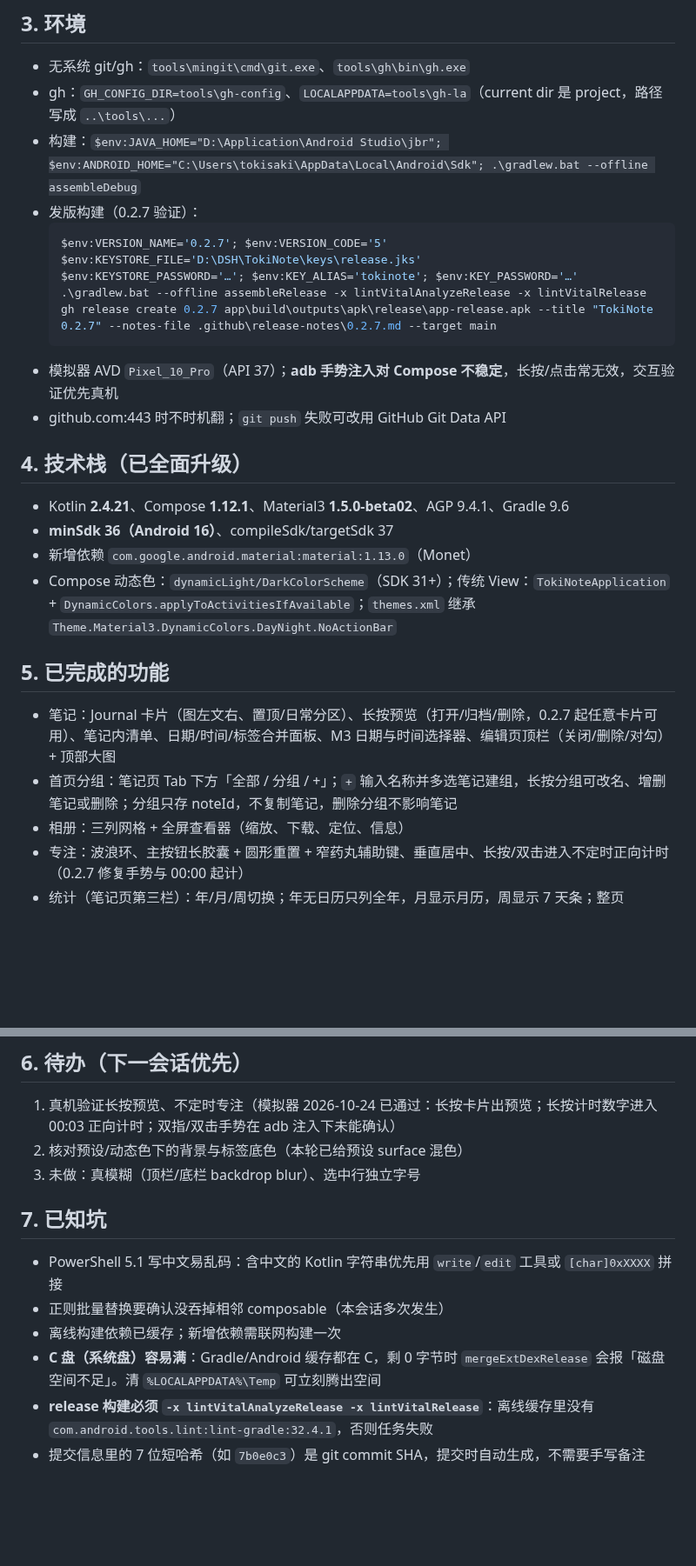
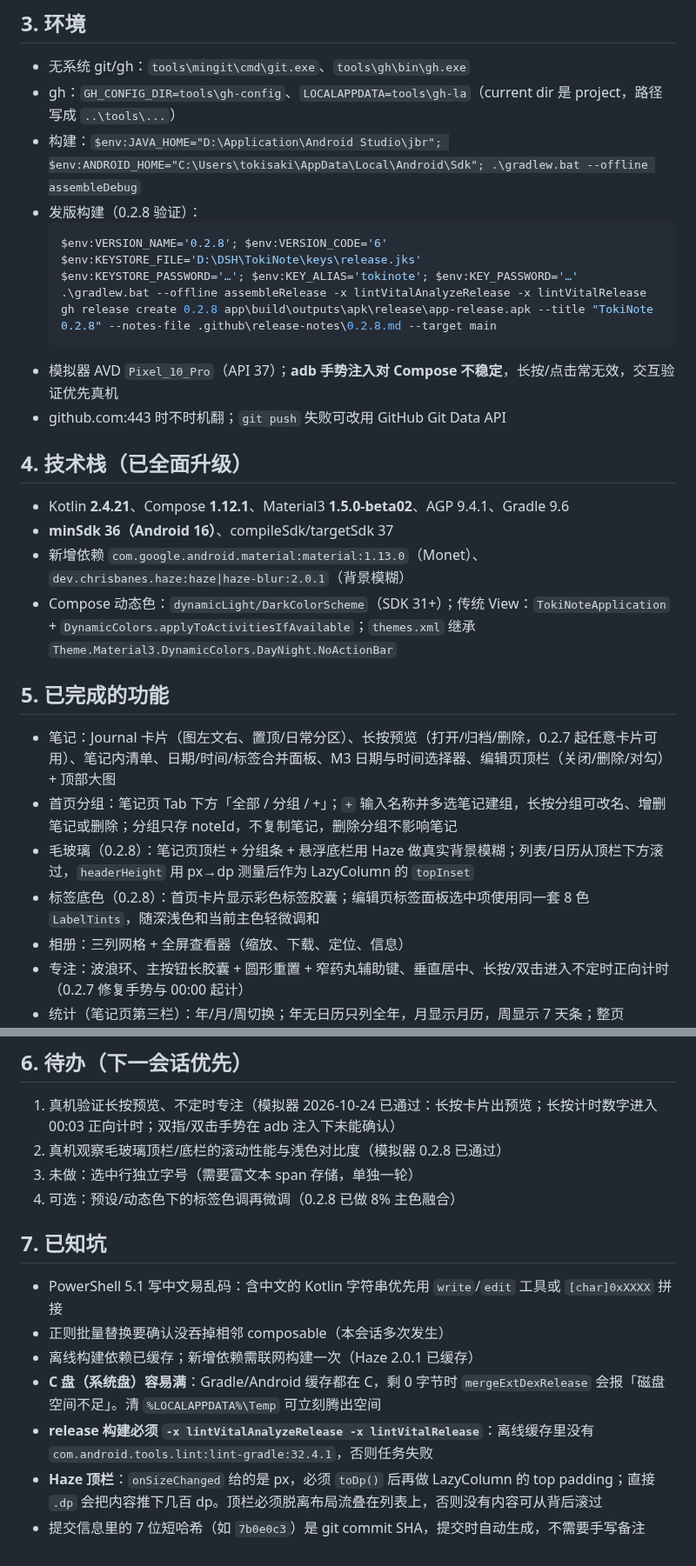
Before and after one commit to ichiyotsu/TokiNote, a Markdown page: HANDOFF.md, 2 parts joined by grey strips. Shown at 87% size. GitHub-like rendering; blank space fills up the shorter version.

````diff
--- a/HANDOFF.md
+++ b/HANDOFF.md
@@ -25,13 +25,13 @@
 - 无系统 git/gh：`tools\mingit\cmd\git.exe`、`tools\gh\bin\gh.exe`
 - gh：`GH_CONFIG_DIR=tools\gh-config`、`LOCALAPPDATA=tools\gh-la`（current dir 是 project，路径写成 `..\tools\...`）
 - 构建：`$env:JAVA_HOME="D:\Application\Android Studio\jbr"; $env:ANDROID_HOME="C:\Users\tokisaki\AppData\Local\Android\Sdk"; .\gradlew.bat --offline assembleDebug`
-- 发版构建（0.2.7 验证）：
+- 发版构建（0.2.8 验证）：
   ```powershell
-  $env:VERSION_NAME='0.2.7'; $env:VERSION_CODE='5'
+  $env:VERSION_NAME='0.2.8'; $env:VERSION_CODE='6'
   $env:KEYSTORE_FILE='D:\DSH\TokiNote\keys\release.jks'
   $env:KEYSTORE_PASSWORD='…'; $env:KEY_ALIAS='tokinote'; $env:KEY_PASSWORD='…'
   .\gradlew.bat --offline assembleRelease -x lintVitalAnalyzeRelease -x lintVitalRelease
-  gh release create 0.2.7 app\build\outputs\apk\release\app-release.apk --title "TokiNote 0.2.7" --notes-file .github\release-notes\0.2.7.md --target main
+  gh release create 0.2.8 app\build\outputs\apk\release\app-release.apk --title "TokiNote 0.2.8" --notes-file .github\release-notes\0.2.8.md --target main
   ```
 - 模拟器 AVD `Pixel_10_Pro`（API 37）；**adb 手势注入对 Compose 不稳定**，长按/点击常无效，交互验证优先真机
 - github.com:443 时不时机翻；`git push` 失败可改用 GitHub Git Data API
@@ -40,13 +40,15 @@
 
 - Kotlin **2.4.21**、Compose **1.12.1**、Material3 **1.5.0-beta02**、AGP 9.4.1、Gradle 9.6
 - **minSdk 36（Android 16）**、compileSdk/targetSdk 37
-- 新增依赖 `com.google.android.material:material:1.13.0`（Monet）
+- 新增依赖 `com.google.android.material:material:1.13.0`（Monet）、`dev.chrisbanes.haze:haze|haze-blur:2.0.1`（背景模糊）
 - Compose 动态色：`dynamicLight/DarkColorScheme`（SDK 31+）；传统 View：`TokiNoteApplication` + `DynamicColors.applyToActivitiesIfAvailable`；`themes.xml` 继承 `Theme.Material3.DynamicColors.DayNight.NoActionBar`
 
 ## 5. 已完成的功能
 
 - 笔记：Journal 卡片（图左文右、置顶/日常分区）、长按预览（打开/归档/删除，0.2.7 起任意卡片可用）、笔记内清单、日期/时间/标签合并面板、M3 日期与时间选择器、编辑页顶栏（关闭/删除/对勾）+ 顶部大图
 - 首页分组：笔记页 Tab 下方「全部 / 分组 / +」；`+` 输入名称并多选笔记建组，长按分组可改名、增删笔记或删除；分组只存 noteId，不复制笔记，删除分组不影响笔记
+- 毛玻璃（0.2.8）：笔记页顶栏 + 分组条 + 悬浮底栏用 Haze 做真实背景模糊；列表/日历从顶栏下方滚过，`headerHeight` 用 px→dp 测量后作为 LazyColumn 的 `topInset`
+- 标签底色（0.2.8）：首页卡片显示彩色标签胶囊；编辑页标签面板选中项使用同一套 8 色 `LabelTints`，随深浅色和当前主色轻微调和
 - 相册：三列网格 + 全屏查看器（缩放、下载、定位、信息）
 - 专注：波浪环、主按钮长胶囊 + 圆形重置 + 窄药丸辅助键、垂直居中、长按/双击进入不定时正向计时（0.2.7 修复手势与 00:00 起计）
 - 统计（笔记页第三栏）：年/月/周切换；年无日历只列全年，月显示月历，周显示 7 天条；整页 LazyColumn 可滚动；点日期只看当天，点范围标题回到范围并取消高亮
@@ -58,14 +60,16 @@
 ## 6. 待办（下一会话优先）
 
 1. 真机验证长按预览、不定时专注（模拟器 2026-10-24 已通过：长按卡片出预览；长按计时数字进入 00:03 正向计时；双指/双击手势在 adb 注入下未能确认）
-2. 核对预设/动态色下的背景与标签底色（本轮已给预设 surface 混色）
-3. 未做：真模糊（顶栏/底栏 backdrop blur）、选中行独立字号
+2. 真机观察毛玻璃顶栏/底栏的滚动性能与浅色对比度（模拟器 0.2.8 已通过）
+3. 未做：选中行独立字号（需要富文本 span 存储，单独一轮）
+4. 可选：预设/动态色下的标签色调再微调（0.2.8 已做 8% 主色融合）
 
 ## 7. 已知坑
 
 - PowerShell 5.1 写中文易乱码：含中文的 Kotlin 字符串优先用 `write`/`edit` 工具或 `[char]0xXXXX` 拼接
 - 正则批量替换要确认没吞掉相邻 composable（本会话多次发生）
-- 离线构建依赖已缓存；新增依赖需联网构建一次
+- 离线构建依赖已缓存；新增依赖需联网构建一次（Haze 2.0.1 已缓存）
 - **C 盘（系统盘）容易满**：Gradle/Android 缓存都在 C，剩 0 字节时 `mergeExtDexRelease` 会报「磁盘空间不足」。清 `%LOCALAPPDATA%\Temp` 可立刻腾出空间
 - **release 构建必须 `-x lintVitalAnalyzeRelease -x lintVitalRelease`**：离线缓存里没有 `com.android.tools.lint:lint-gradle:32.4.1`，否则任务失败
+- **Haze 顶栏**：`onSizeChanged` 给的是 px，必须 `toDp()` 后再做 LazyColumn 的 top padding；直接 `.dp` 会把内容推下几百 dp。顶栏必须脱离布局流叠在列表上，否则没有内容可从背后滚过
 - 提交信息里的 7 位短哈希（如 `7b0e0c3`）是 git commit SHA，提交时自动生成，不需要手写备注
````
Also changed, not shown: other parts of HANDOFF.md (+2 -2 lines), README.md (+3 -2 lines), screenshots/journal.png.
